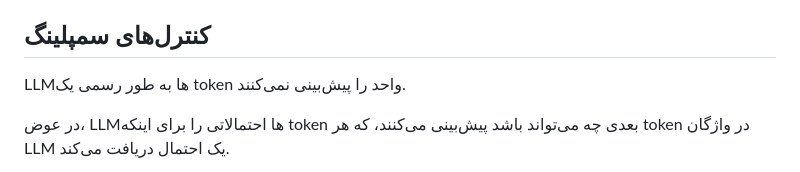
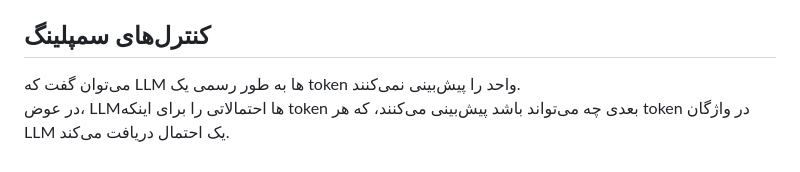
Before and after one commit to GhalamborM/prompt-engineering, a Markdown page: Google_Prompt_Engineering_V7_FA.md, the part around the change. Rendered like a GitHub page.

Commit message:
fix: Update readme

```diff
--- a/Google_Prompt_Engineering_V7_FA.md
+++ b/Google_Prompt_Engineering_V7_FA.md
@@ -61,8 +61,7 @@
 ## کنترل‌های سمپلینگ
 </div>
 <div dir="rtl">
-
-LLM‌ها به طور رسمی یک token واحد را پیش‌بینی نمی‌کنند.
+می‌توان گفت که LLM ها به طور رسمی یک token واحد را پیش‌بینی نمی‌کنند.
 </div>
 <div dir="rtl">
 
```
